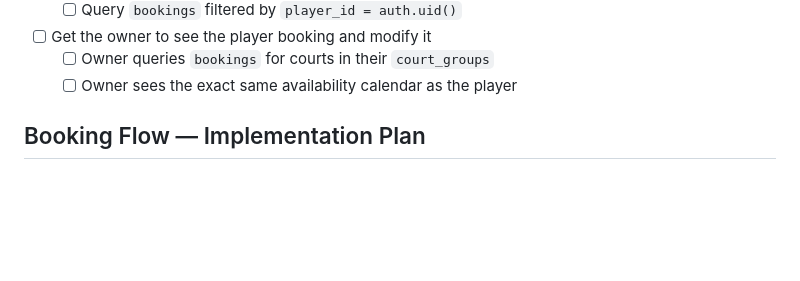
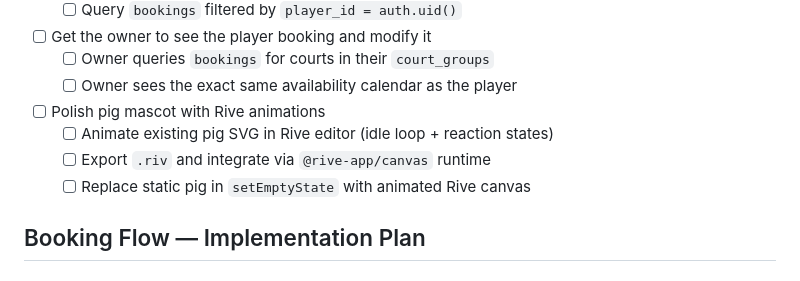
Before and after one commit to mmonteiro-1/publiccourt, a Markdown page: CLAUDE.md, the part around the change. Drawn GitHub-style; blank space fills up the shorter version.

Commit message:
Add Rive pig mascot animation todo to CLAUDE.md
Co-Authored-By: Claude Sonnet 4.6 <noreply@anthropic.com>

```diff
--- a/CLAUDE.md
+++ b/CLAUDE.md
@@ -244,6 +244,10 @@ Sessions are kept alive indefinitely for active users. Supabase auto-refreshes t
 - [ ] Get the owner to see the player booking and modify it
   - [ ] Owner queries `bookings` for courts in their `court_groups`
   - [ ] Owner sees the exact same availability calendar as the player
+- [ ] Polish pig mascot with Rive animations
+  - [ ] Animate existing pig SVG in Rive editor (idle loop + reaction states)
+  - [ ] Export `.riv` and integrate via `@rive-app/canvas` runtime
+  - [ ] Replace static pig in `setEmptyState` with animated Rive canvas
 
 ## Booking Flow — Implementation Plan
 
```
